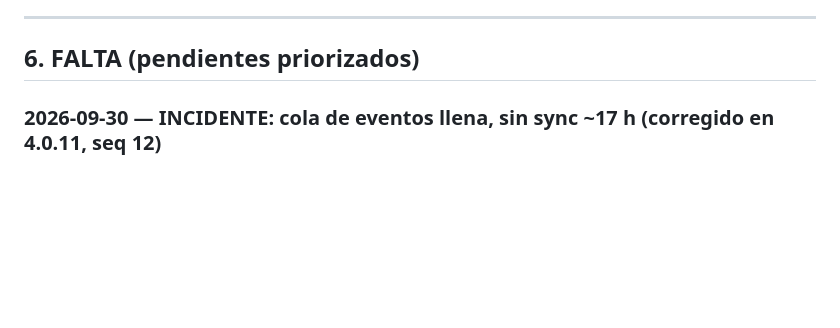
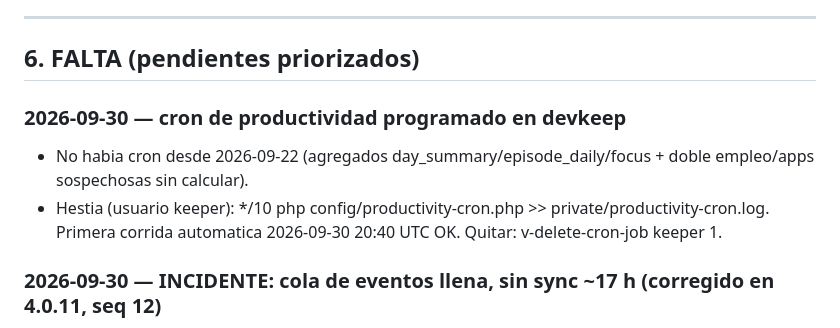
Before and after one commit to KoichiFumikatsu/AZCKeeper, a Markdown page: docs/ESTADO-v4-HANDOFF.md, the part around the change. GitHub-like rendering; blank space fills up the shorter version.

Commit message:
docs: cron de productividad programado en devkeep
Co-Authored-By: Claude Opus 5.5 <noreply@anthropic.com>

```diff
--- a/docs/ESTADO-v4-HANDOFF.md
+++ b/docs/ESTADO-v4-HANDOFF.md
@@ -105,6 +105,11 @@ Todo commiteado en `feature/keeper-v4` (commits: `abf6859`, `e27831e`, `cb818ae`
 ---
 
 ## 6. FALTA (pendientes priorizados)
+
+### 2026-09-30 — cron de productividad programado en devkeep
+- No habia cron desde 2026-09-22 (agregados day_summary/episode_daily/focus + doble empleo/apps sospechosas sin calcular).
+- Hestia (usuario keeper): */10 php config/productivity-cron.php >> private/productivity-cron.log. Primera corrida automatica
+  2026-09-30 20:40 UTC OK. Quitar: v-delete-cron-job keeper 1.
 
 ### 2026-09-30 — INCIDENTE: cola de eventos llena, sin sync ~17 h (corregido en 4.0.11, seq 12)
 - DESKTOP-949SGVE/ACT-0987 dejo de sincronizar 2026-09-29 23:57 UTC: outbox_quota_exceeded (16 MB). Causa: una foto de
```
